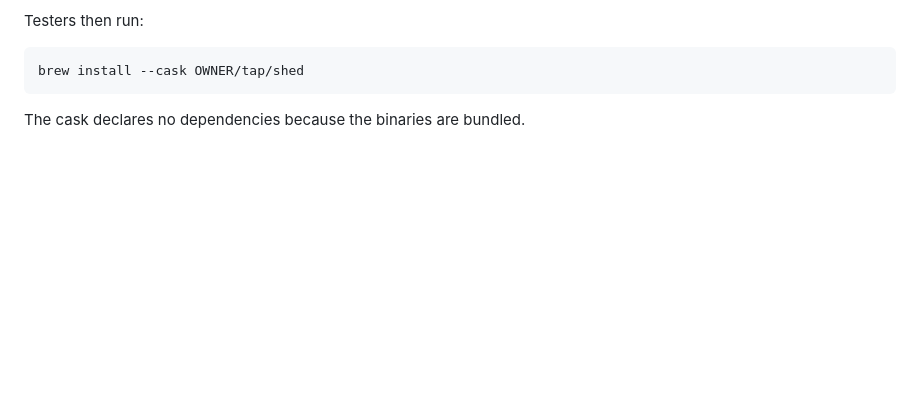
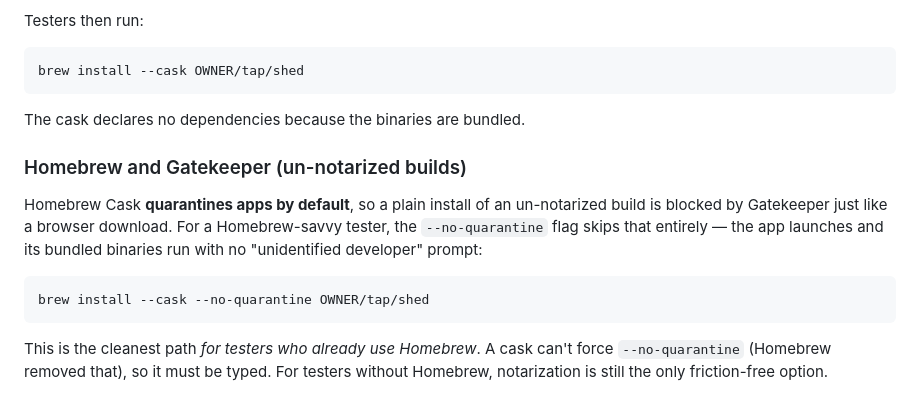
Before and after one commit to willdickerson/shed, a Markdown page: PACKAGING.md, the part around the change. Rendered like a GitHub page; blank space fills up the shorter version.

Commit message:
Document Homebrew --no-quarantine path for un-notarized beta installs

````diff
--- a/PACKAGING.md
+++ b/PACKAGING.md
@@ -81,3 +81,18 @@ brew install --cask OWNER/tap/shed
 ```
 
 The cask declares no dependencies because the binaries are bundled.
+
+### Homebrew and Gatekeeper (un-notarized builds)
+
+Homebrew Cask **quarantines apps by default**, so a plain install of an
+un-notarized build is blocked by Gatekeeper just like a browser download. For a
+Homebrew-savvy tester, the `--no-quarantine` flag skips that entirely — the app
+launches and its bundled binaries run with no "unidentified developer" prompt:
+
+```sh
+brew install --cask --no-quarantine OWNER/tap/shed
+```
+
+This is the cleanest path *for testers who already use Homebrew*. A cask can't
+force `--no-quarantine` (Homebrew removed that), so it must be typed. For
+testers without Homebrew, notarization is still the only friction-free option.
````
